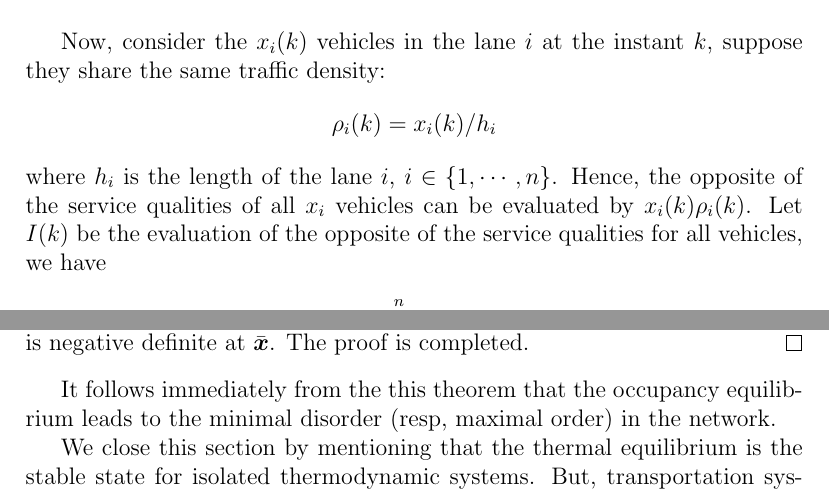
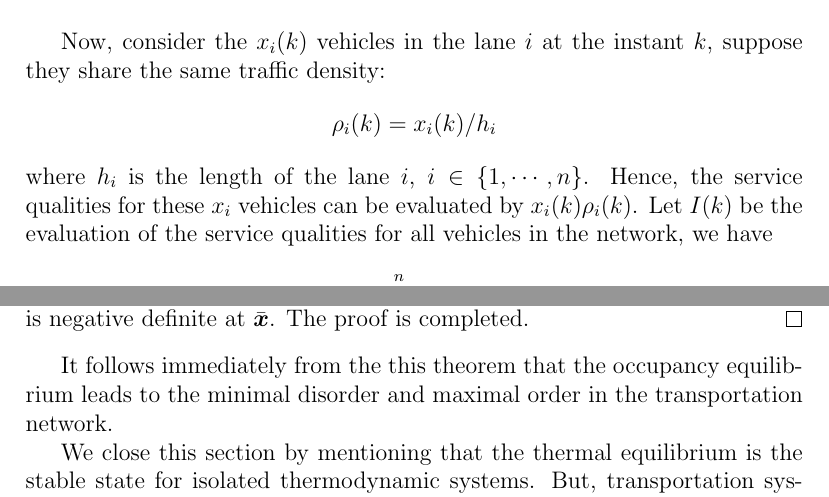
Before and after one commit to hoolheart/paper-thermodynamic, a LaTeX paper (therm-trans.tex): two parts of pages 14 and 19 of 22, joined at a grey line, cut so that both start at the same text. Compiled offline with pdfLaTeX.

Commit message:
Minor revision 2

```diff
--- a/therm-trans.tex
+++ b/therm-trans.tex
@@ -668,9 +668,9 @@ Now, consider the $x_i(k)$ vehicles in the lane $i$ at the instant
 $k$, suppose they share the same traffic density:
 $$\rho_i(k)=x_i(k)/h_i$$
 where $h_i$ is the length of the lane $i$, $i\in \{1,\cdots,n\}$.
-Hence, the opposite of the service qualities of all $x_i$ vehicles
-can be evaluated by $x_i(k)\rho_i(k)$. Let $I(k)$ be the evaluation
-of the opposite of the service qualities for all vehicles, we have
+Hence, the service qualities for these $x_i$ vehicles can be evaluated
+by $x_i(k)\rho_i(k)$. Let $I(k)$ be the evaluation of the service
+qualities for all vehicles in the network, we have
 \begin{equation}
 \label{equ:quality_service}
 \begin{split}
@@ -998,8 +998,8 @@ can be shown by computing the Hessian and showing that it is negative
 definite at $\bar{\vec{x}}$. The proof is completed.
 \end{proof}
 It follows immediately from the this theorem that the occupancy
-equilibrium leads to the minimal disorder (resp, maximal order) in
-the network.
+equilibrium leads to the minimal disorder and maximal order in
+the transportation network.
 
 We close this section by mentioning that the thermal equilibrium is
 the stable state for isolated thermodynamic systems. But,
```
Also changed, not shown: therm-trans.tex (2 more changed lines).
